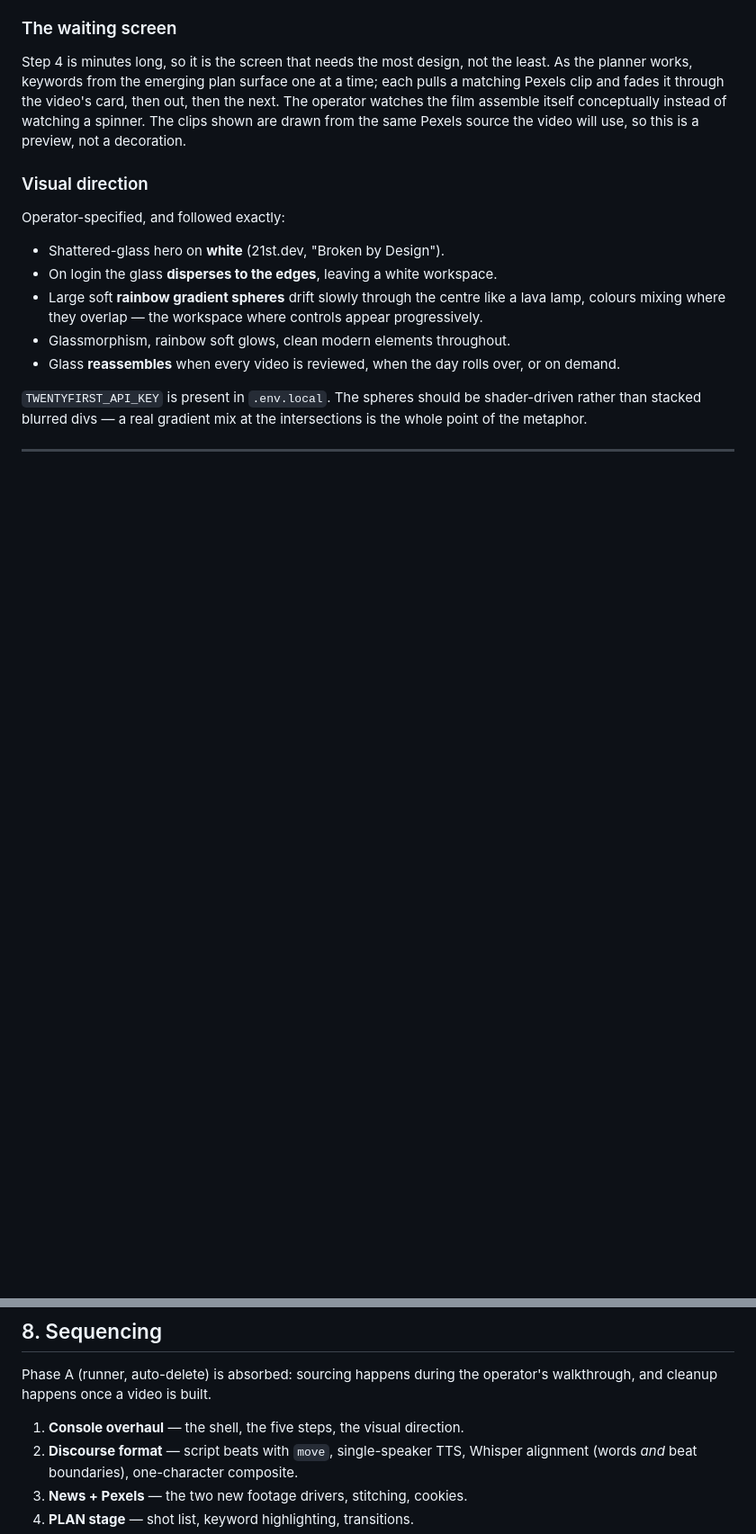
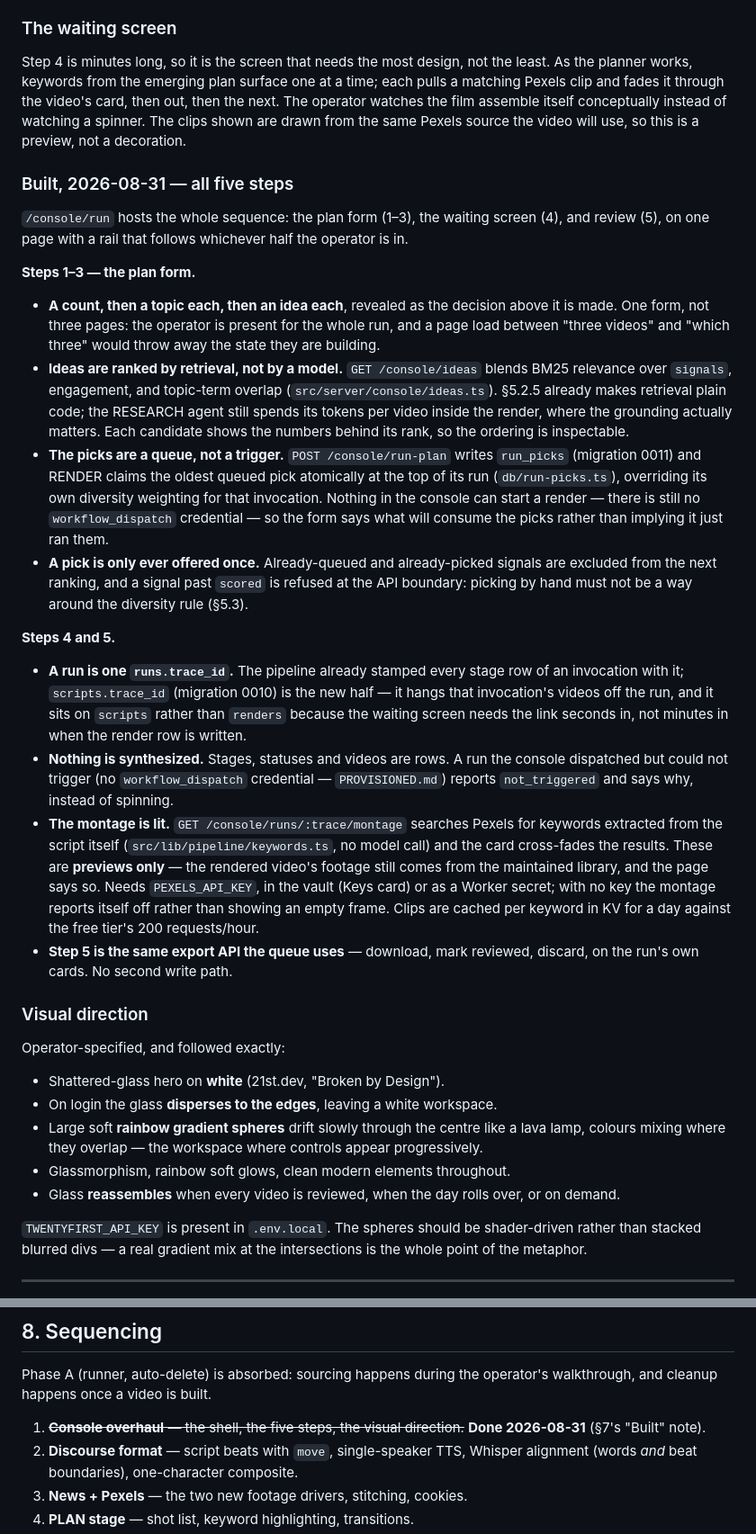
Before and after one commit to isahalim/mythosengine, a Markdown page: docs/PLAN_V2_DISCOURSE.md, 2 parts joined by grey strips. Shown at 90% size. Drawn GitHub-style; blank space fills up the shorter version.

Commit message:
docs: record the guided run sequence as built
ARCHITECTURE.md §4 (both schema additions), §6 (the six new routes), §7
(PEXELS_API_KEY as an optional Worker-only key), and the plan doc's §7/§8 —
§8 item 1 is done, item 2 (the discourse format) is next.

Co-Authored-By: Claude Opus 5 <noreply@anthropic.com>
Claude-Session: https://claude.ai/code/session_01J4hR4F4pA5q7dt3fktiw2J

```diff
--- a/docs/PLAN_V2_DISCOURSE.md
+++ b/docs/PLAN_V2_DISCOURSE.md
@@ -308,6 +308,58 @@ itself conceptually instead of watching a spinner. The clips shown are drawn
 from the same Pexels source the video will use, so this is a preview, not a
 decoration.
 
+### Built, 2026-08-31 — all five steps
+
+`/console/run` hosts the whole sequence: the plan form (1–3), the waiting
+screen (4), and review (5), on one page with a rail that follows whichever
+half the operator is in.
+
+**Steps 1–3 — the plan form.**
+
+- **A count, then a topic each, then an idea each**, revealed as the
+  decision above it is made. One form, not three pages: the operator is
+  present for the whole run, and a page load between "three videos" and
+  "which three" would throw away the state they are building.
+- **Ideas are ranked by retrieval, not by a model.** `GET /console/ideas`
+  blends BM25 relevance over `signals`, engagement, and topic-term overlap
+  (`src/server/console/ideas.ts`). §5.2.5 already makes retrieval plain
+  code; the RESEARCH agent still spends its tokens per video inside the
+  render, where the grounding actually matters. Each candidate shows the
+  numbers behind its rank, so the ordering is inspectable.
+- **The picks are a queue, not a trigger.** `POST /console/run-plan` writes
+  `run_picks` (migration 0011) and RENDER claims the oldest queued pick
+  atomically at the top of its run (`db/run-picks.ts`), overriding its own
+  diversity weighting for that invocation. Nothing in the console can start
+  a render — there is still no `workflow_dispatch` credential — so the form
+  says what will consume the picks rather than implying it just ran them.
+- **A pick is only ever offered once.** Already-queued and already-picked
+  signals are excluded from the next ranking, and a signal past `scored` is
+  refused at the API boundary: picking by hand must not be a way around the
+  diversity rule (§5.3).
+
+**Steps 4 and 5.**
+
+- **A run is one `runs.trace_id`.** The pipeline already stamped every stage
+  row of an invocation with it; `scripts.trace_id` (migration 0010) is the
+  new half — it hangs that invocation's videos off the run, and it sits on
+  `scripts` rather than `renders` because the waiting screen needs the link
+  seconds in, not minutes in when the render row is written.
+- **Nothing is synthesized.** Stages, statuses and videos are rows. A run
+  the console dispatched but could not trigger (no `workflow_dispatch`
+  credential — `PROVISIONED.md`) reports `not_triggered` and says why,
+  instead of spinning.
+- **The montage is lit.** `GET /console/runs/:trace/montage` searches Pexels
+  for keywords extracted from the script itself
+  (`src/lib/pipeline/keywords.ts`, no model call) and the card cross-fades
+  the results. These are **previews only** — the rendered video's footage
+  still comes from the maintained library, and the page says so. Needs
+  `PEXELS_API_KEY`, in the vault (Keys card) or as a Worker secret; with no
+  key the montage reports itself off rather than showing an empty frame.
+  Clips are cached per keyword in KV for a day against the free tier's 200
+  requests/hour.
+- **Step 5 is the same export API the queue uses** — download, mark
+  reviewed, discard, on the run's own cards. No second write path.
+
 ### Visual direction
 
 Operator-specified, and followed exactly:
@@ -332,7 +384,7 @@ intersections is the whole point of the metaphor.
 Phase A (runner, auto-delete) is absorbed: sourcing happens during the
 operator's walkthrough, and cleanup happens once a video is built.
 
-1. **Console overhaul** — the shell, the five steps, the visual direction.
+1. ~~**Console overhaul** — the shell, the five steps, the visual direction.~~ **Done 2026-08-31** (§7's "Built" note).
 2. **Discourse format** — script beats with `move`, single-speaker TTS, Whisper alignment (words *and* beat boundaries), one-character composite.
 3. **News + Pexels** — the two new footage drivers, stitching, cookies.
 4. **PLAN stage** — shot list, keyword highlighting, transitions.
```
Also changed, not shown: ARCHITECTURE.md (+19 -0 lines).
